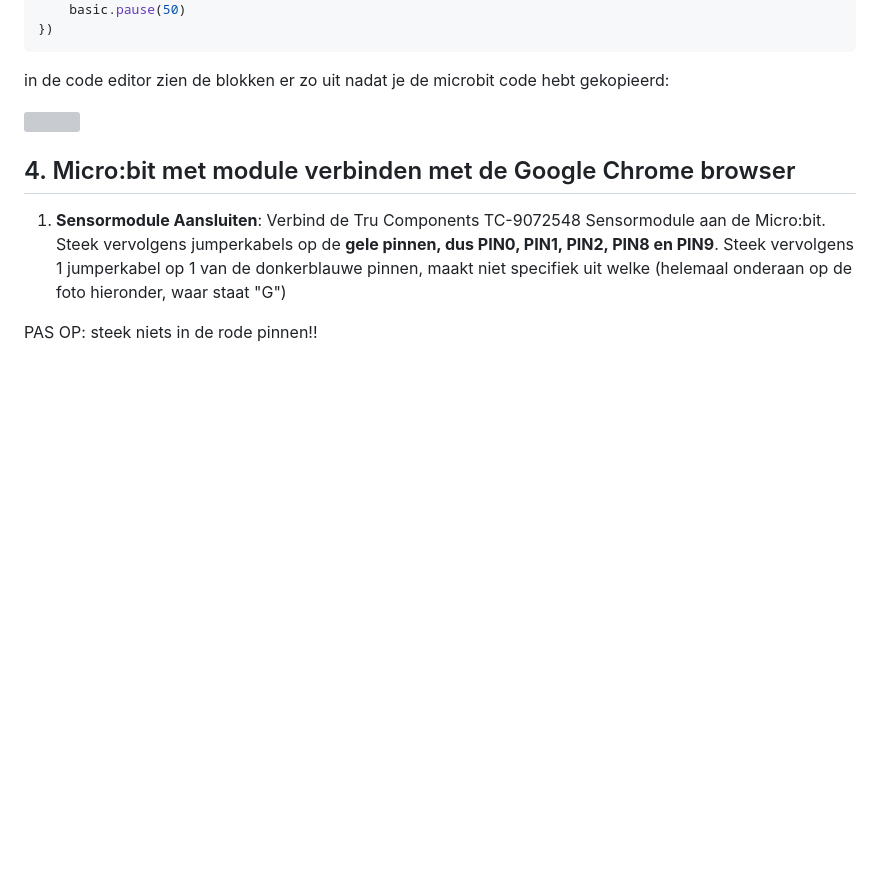
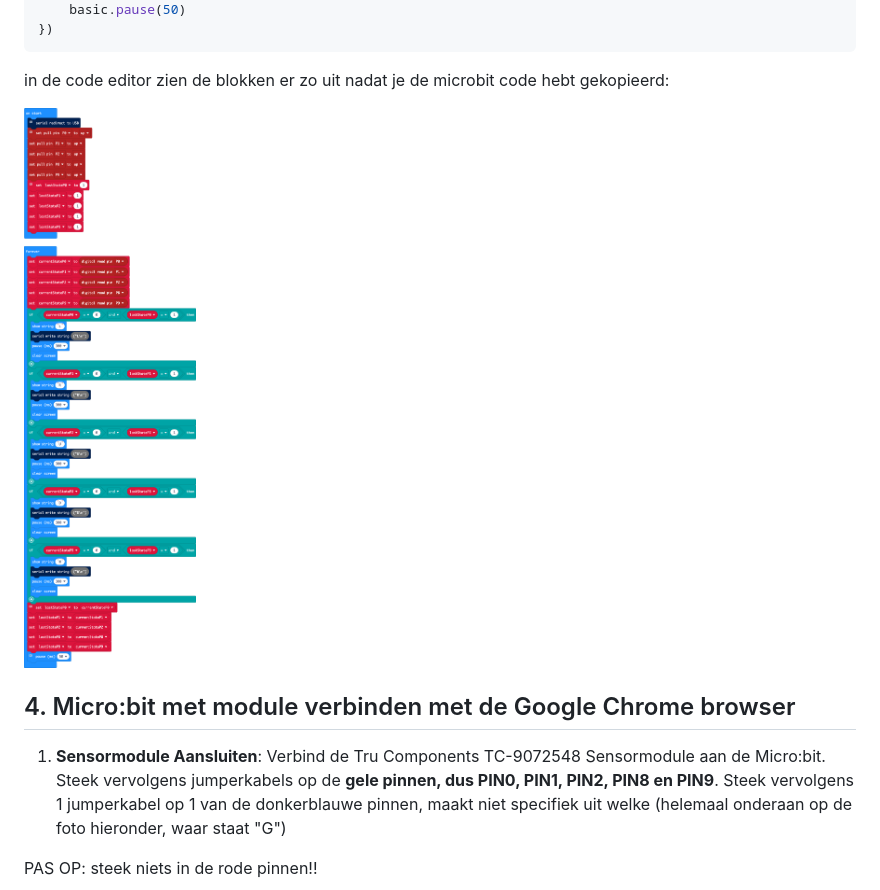
Before and after one commit to CMD-Groningen/microbit-uitbreiden-met-pinnen, a Markdown page: README.md, the part around the change. Rendered like a GitHub page; blank space fills up the shorter version; grey boxes are pictures that could not be loaded.

````diff
--- a/README.md
+++ b/README.md
@@ -315,7 +315,7 @@ basic.forever(function () {
 ```
 in de code editor zien de blokken er zo uit nadat je de microbit code hebt gekopieerd:
 
-<img src="microbit-code.png" />
+<img src="documentatie/blocks-pintest.png" style="max-width:300px" />
 
 ## 4. Micro:bit met module verbinden met de Google Chrome browser
 
````
